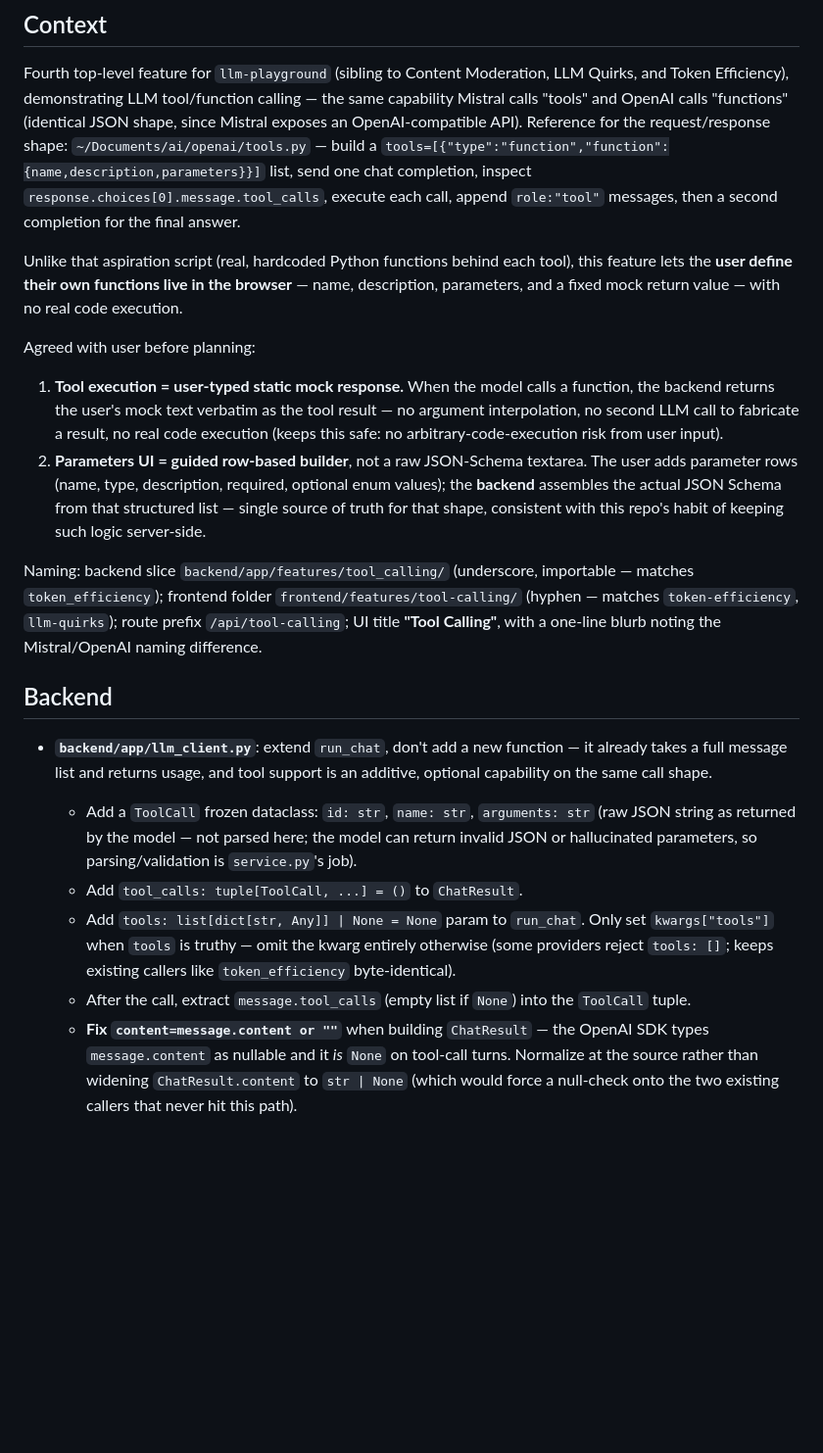
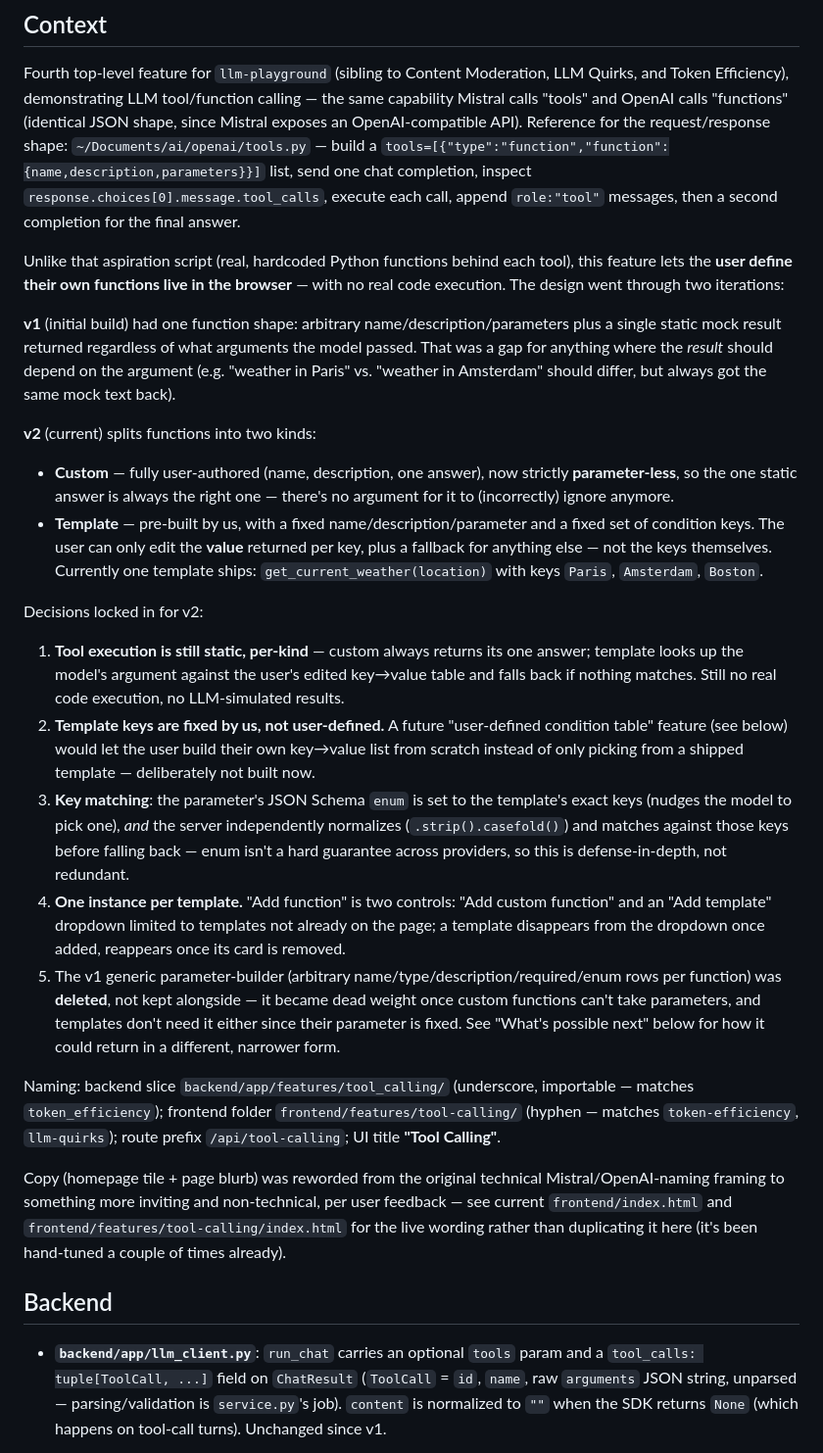
Before and after one commit to WilliamKinaan/llm-playground, a Markdown page: plans/tool-calling.md, the part around one of its changes. Shown at 98% size. GitHub-like rendering; blank space fills up the shorter version.

```diff
--- a/plans/tool-calling.md
+++ b/plans/tool-calling.md
@@ -12,42 +12,63 @@ chat completion, inspect `response.choices[0].message.tool_calls`, execute each
 append `role:"tool"` messages, then a second completion for the final answer.
 
 Unlike that aspiration script (real, hardcoded Python functions behind each tool), this
-feature lets the **user define their own functions live in the browser** — name,
-description, parameters, and a fixed mock return value — with no real code execution.
+feature lets the **user define their own functions live in the browser** — with no real
+code execution. The design went through two iterations:
 
-Agreed with user before planning:
-1. **Tool execution = user-typed static mock response.** When the model calls a
-   function, the backend returns the user's mock text verbatim as the tool result — no
-   argument interpolation, no second LLM call to fabricate a result, no real code
-   execution (keeps this safe: no arbitrary-code-execution risk from user input).
-2. **Parameters UI = guided row-based builder**, not a raw JSON-Schema textarea. The
-   user adds parameter rows (name, type, description, required, optional enum values);
-   the **backend** assembles the actual JSON Schema from that structured list — single
-   source of truth for that shape, consistent with this repo's habit of keeping such
-   logic server-side.
+**v1** (initial build) had one function shape: arbitrary name/description/parameters
+plus a single static mock result returned regardless of what arguments the model
+passed. That was a gap for anything where the *result* should depend on the argument
+(e.g. "weather in Paris" vs. "weather in Amsterdam" should differ, but always got the
+same mock text back).
+
+**v2** (current) splits functions into two kinds:
+- **Custom** — fully user-authored (name, description, one answer), now strictly
+  **parameter-less**, so the one static answer is always the right one — there's no
+  argument for it to (incorrectly) ignore anymore.
+- **Template** — pre-built by us, with a fixed name/description/parameter and a fixed
+  set of condition keys. The user can only edit the **value** returned per key, plus a
+  fallback for anything else — not the keys themselves. Currently one template ships:
+  `get_current_weather(location)` with keys `Paris`, `Amsterdam`, `Boston`.
+
+Decisions locked in for v2:
+1. **Tool execution is still static, per-kind** — custom always returns its one answer;
+   template looks up the model's argument against the user's edited key→value table and
+   falls back if nothing matches. Still no real code execution, no LLM-simulated
+   results.
+2. **Template keys are fixed by us, not user-defined.** A future "user-defined
+   condition table" feature (see below) would let the user build their own key→value
+   list from scratch instead of only picking from a shipped template — deliberately not
+   built now.
+3. **Key matching**: the parameter's JSON Schema `enum` is set to the template's exact
+   keys (nudges the model to pick one), *and* the server independently normalizes
+   (`.strip().casefold()`) and matches against those keys before falling back — enum
+   isn't a hard guarantee across providers, so this is defense-in-depth, not redundant.
+4. **One instance per template.** "Add function" is two controls: "Add custom function"
+   and an "Add template" dropdown limited to templates not already on the page; a
+   template disappears from the dropdown once added, reappears once its card is
+   removed.
+5. The v1 generic parameter-builder (arbitrary name/type/description/required/enum
+   rows per function) was **deleted**, not kept alongside — it became dead weight once
+   custom functions can't take parameters, and templates don't need it either since
+   their parameter is fixed. See "What's possible next" below for how it could return
+   in a different, narrower form.
 
 Naming: backend slice `backend/app/features/tool_calling/` (underscore, importable —
 matches `token_efficiency`); frontend folder `frontend/features/tool-calling/` (hyphen —
 matches `token-efficiency`, `llm-quirks`); route prefix `/api/tool-calling`; UI title
-**"Tool Calling"**, with a one-line blurb noting the Mistral/OpenAI naming difference.
+**"Tool Calling"**.
+
+Copy (homepage tile + page blurb) was reworded from the original technical
+Mistral/OpenAI-naming framing to something more inviting and non-technical, per user
+feedback — see current `frontend/index.html` and
+`frontend/features/tool-calling/index.html` for the live wording rather than
+duplicating it here (it's been hand-tuned a couple of times already).
 
 ## Backend
 
-- **`backend/app/llm_client.py`**: extend `run_chat`, don't add a new function — it
-  already takes a full message list and returns usage, and tool support is an additive,
-  optional capability on the same call shape.
-  - Add a `ToolCall` frozen dataclass: `id: str`, `name: str`, `arguments: str` (raw
-    JSON string as returned by the model — not parsed here; the model can return invalid
-    JSON or hallucinated parameters, so parsing/validation is `service.py`'s job).
-  - Add `tool_calls: tuple[ToolCall, ...] = ()` to `ChatResult`.
-  - Add `tools: list[dict[str, Any]] | None = None` param to `run_chat`. Only set
-    `kwargs["tools"]` when `tools` is truthy — omit the kwarg entirely otherwise (some
-    providers reject `tools: []`; keeps existing callers like `token_efficiency`
-    byte-identical).
-  - After the call, extract `message.tool_calls` (empty list if `None`) into the
-    `ToolCall` tuple.
-  - **Fix `content=message.content or ""`** when building `ChatResult` — the OpenAI SDK
-    types `message.content` as nullable and it *is* `None` on tool-call turns. Normalize
-    at the source rather than widening `ChatResult.content` to `str | None` (which would
-    force a null-check onto the two existing callers that never hit this path).
+- **`backend/app/llm_client.py`**: `run_chat` carries an optional `tools` param and a
+  `tool_calls: tuple[ToolCall, ...]` field on `ChatResult` (`ToolCall` = `id`, `name`,
+  raw `arguments` JSON string, unparsed — parsing/validation is `service.py`'s job).
+  `content` is normalized to `""` when the SDK returns `None` (which happens on
+  tool-call turns). Unchanged since v1.
 
```
Also changed, not shown: other parts of plans/tool-calling.md (+163 -139 lines).
